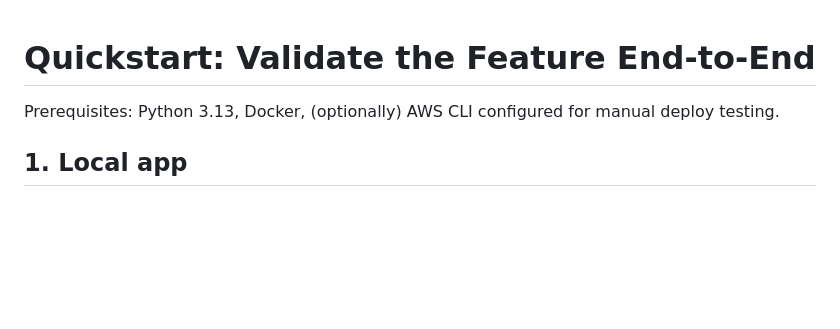
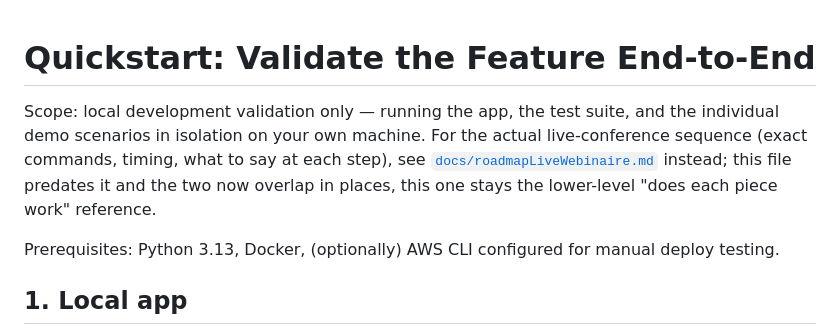
Before and after one commit to eazysec/cicd-devsecops-demo, a Markdown page: specs/001-cicd-devsecops-demo/quickstart.md, the part around the change. GitHub-like rendering; blank space fills up the shorter version.

Commit message:
docs: clarify quickstart.md's scope vs roadmapLiveWebinaire.md
Now that docs/roadmapLiveWebinaire.md exists as the detailed live
sequence, quickstart.md overlaps with it in places. Added a one-line
scope note rather than deleting/merging either: quickstart.md stays
the local, piece-by-piece validation reference (a Spec Kit artifact,
kept as the frozen validation contract from the design process); the
live sequence lives in roadmapLiveWebinaire.md.

Co-Authored-By: Claude Sonnet 5 <noreply@anthropic.com>

```diff
--- a/specs/001-cicd-devsecops-demo/quickstart.md
+++ b/specs/001-cicd-devsecops-demo/quickstart.md
@@ -1,4 +1,11 @@
 # Quickstart: Validate the Feature End-to-End
+
+Scope: local development validation only — running the app, the test suite, and the individual
+demo scenarios in isolation on your own machine. For the actual live-conference sequence (exact
+commands, timing, what to say at each step), see
+[`docs/roadmapLiveWebinaire.md`](../../docs/roadmapLiveWebinaire.md) instead; this file predates
+it and the two now overlap in places, this one stays the lower-level "does each piece work"
+reference.
 
 Prerequisites: Python 3.13, Docker, (optionally) AWS CLI configured for manual deploy testing.
 
```
